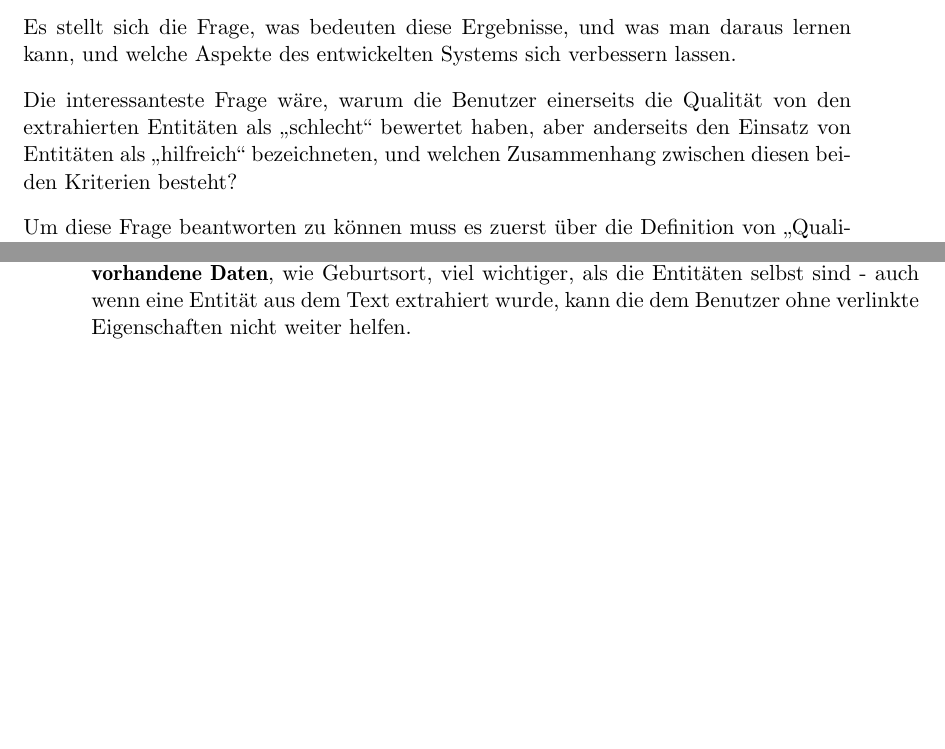
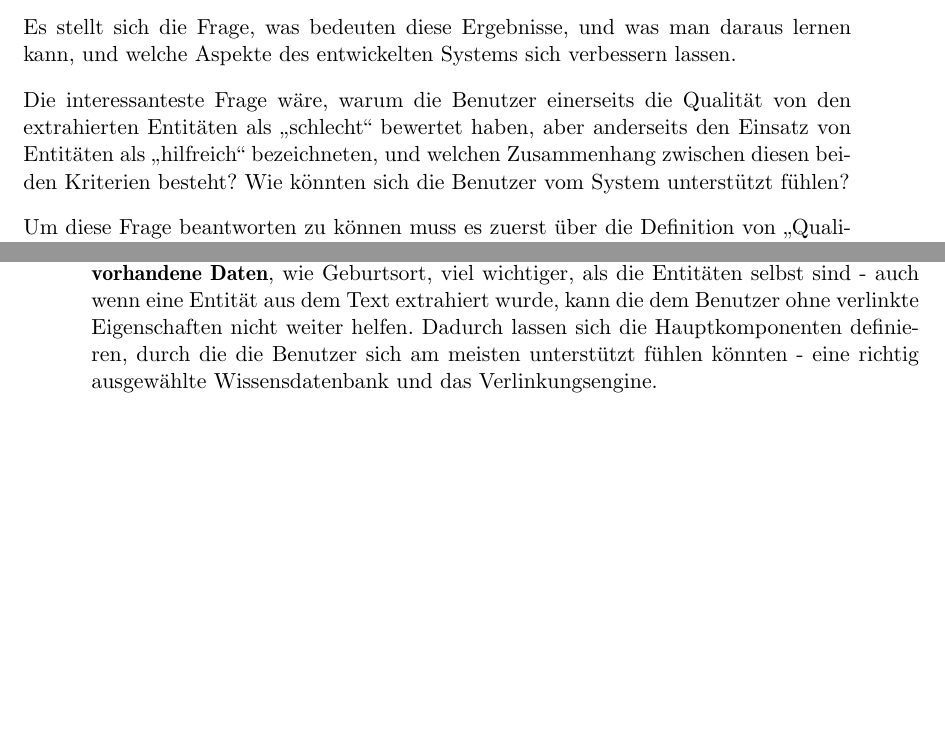
Before and after one commit to tastatur/masterarbeit, a LaTeX thesis (ausarbeitung/Abschlussarbeit/Abschlussarbeit.tex, which reads ausarbeitung/Abschlussarbeit/05-Evaluierung.tex): two parts of pages 65 and 66 of 92, joined at a grey line, cut so that both start at the same text, the shorter picture padded with empty space. Compiled offline with LuaLaTeX; an older LaTeX class or package is replaced by its successor.

Commit message:
F. Korrektur der Grammatik, FAZ

```diff
--- a/ausarbeitung/Abschlussarbeit/05-Evaluierung.tex
+++ b/ausarbeitung/Abschlussarbeit/05-Evaluierung.tex
@@ -254,7 +254,7 @@ Nachdem sowohl system- als auch benutzerorientierte Evaluierungen durchgeführt
 
 Es stellt sich die Frage, was bedeuten diese Ergebnisse, und was man daraus lernen kann, und welche Aspekte des entwickelten Systems sich verbessern lassen.
 
-Die interessanteste Frage wäre, warum die Benutzer einerseits die Qualität von den extrahierten Entitäten als ,,schlecht`` bewertet haben, aber anderseits den Einsatz von Entitäten als ,,hilfreich`` bezeichneten, und welchen Zusammenhang zwischen diesen beiden Kriterien besteht?
+Die interessanteste Frage wäre, warum die Benutzer einerseits die Qualität von den extrahierten Entitäten als ,,schlecht`` bewertet haben, aber anderseits den Einsatz von Entitäten als ,,hilfreich`` bezeichneten, und welchen Zusammenhang zwischen diesen beiden Kriterien besteht? Wie könnten sich die Benutzer vom System unterstützt fühlen?
 
 Um diese Frage beantworten zu können muss es zuerst über die Definition von ,,Qualität`` von Entitäten im Rahmen der Evaluierung nachgedacht werden. In der Einleitung zur Evaluierung wurde Qualität als ,,wie gut \textbf{aus Sicht des Probanden} die Entität zu den gefundenen Snippets passt`` definiert. Das Problem hier ist, dass verschiedene Benutzer verschiedene persönliche Definitionen von den Begriffen ,,passend`` und ,,unpassend`` haben - z. B. wird aus einem Snippet zur Anfrage ,,Geburtstag von Angela Merkel`` auch die Entitäten ,,Deutschland`` und ,,CDU`` extrahiert, neben der Entität ,,Angela Merkel``, die für die Beantwortung der Anfrage eigentlich ausreichend wäre. Einige Probanden können die zwei zusätzliche Entitäten als ,,passend`` einstufen, da die zum Themengebiet des Snippet-Textes passen, aber andere Benutzer würden dieselbe Daten als ,,unpassend`` bezeichnen, da die keine Antwort auf die gestellte Frage geben. Außerdem sind die Methoden zur Extraktion von Entitäten nicht perfekt, und können im Text vorhandene Entitäten nicht immer richtig erkennen. Die Rolle vom Trainingskorpus soll auch berücksichtigt werden - automatisch generierte Korpora sollen generell nur dann verwendet werden, wenn keine weitere Korpora verfügbar sind (aus finanziellen Gründen z. B.).
 
@@ -268,4 +268,4 @@ Die mögliche Schreibfehler in den Texten von gefundenen Snippets müssen auch b
 
 Anschließend könnte auch die Komplexität der Evaluierungsseite auf den Benutzer verwirrend wirken, und so für schlechtere Wahrnehmung der Ergebnisse sorgen.
 
-Der Grund für die Unstimmigkeiten zwischen den Benutzer- und systemorientierten Evaluierungen könnte die Tatsache sein, dass für den Benutzer \textbf{die in den Entitäten vorhandene Daten}, wie Geburtsort, viel wichtiger, als die Entitäten selbst sind - auch wenn eine Entität aus dem Text extrahiert wurde, kann die dem Benutzer ohne verlinkte Eigenschaften nicht weiter helfen.
+Der Grund für die Unstimmigkeiten zwischen den Benutzer- und systemorientierten Evaluierungen könnte die Tatsache sein, dass für den Benutzer \textbf{die in den Entitäten vorhandene Daten}, wie Geburtsort, viel wichtiger, als die Entitäten selbst sind - auch wenn eine Entität aus dem Text extrahiert wurde, kann die dem Benutzer ohne verlinkte Eigenschaften nicht weiter helfen. Dadurch lassen sich die Hauptkomponenten definieren, durch die die Benutzer sich am meisten unterstützt fühlen könnten - eine richtig ausgewählte Wissensdatenbank und das Verlinkungsengine.
```
